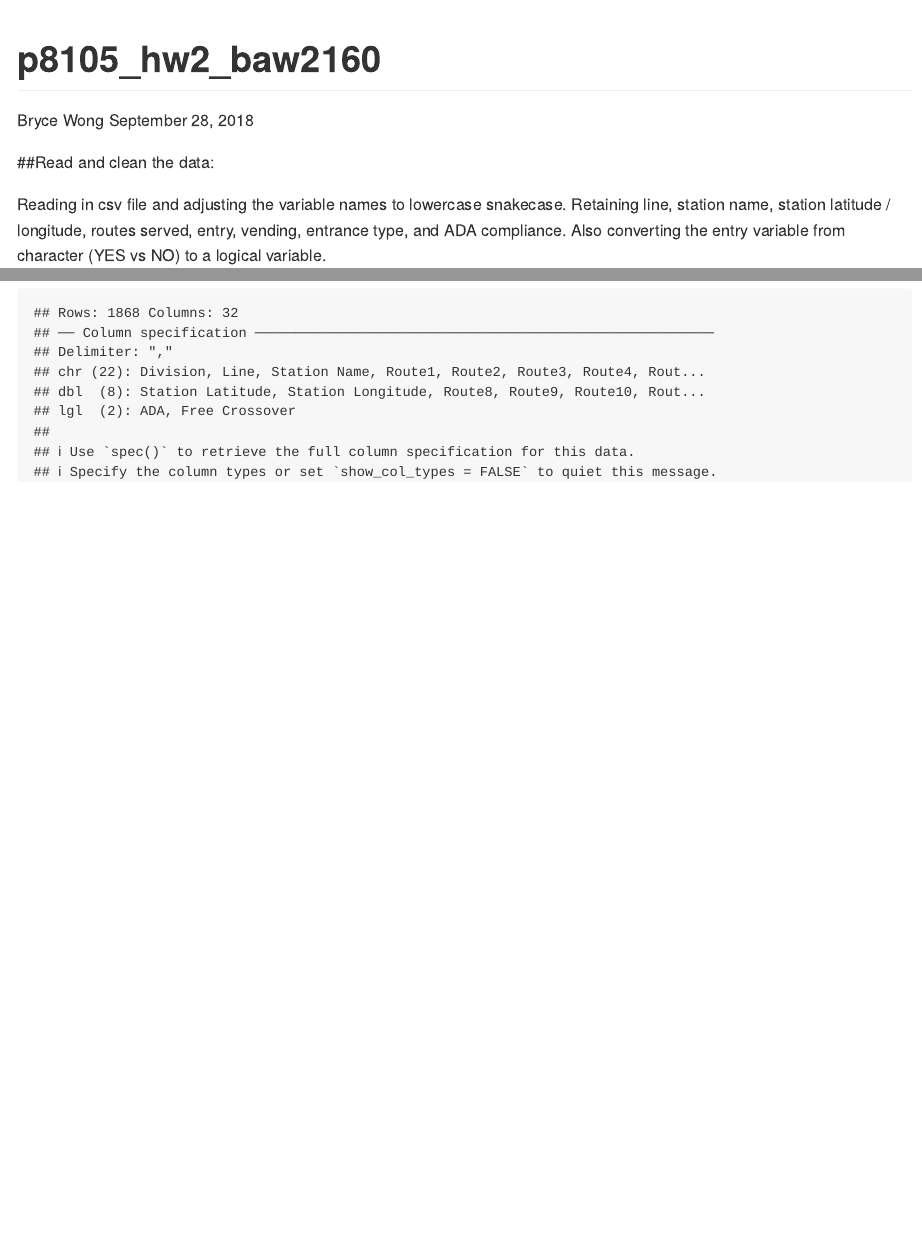
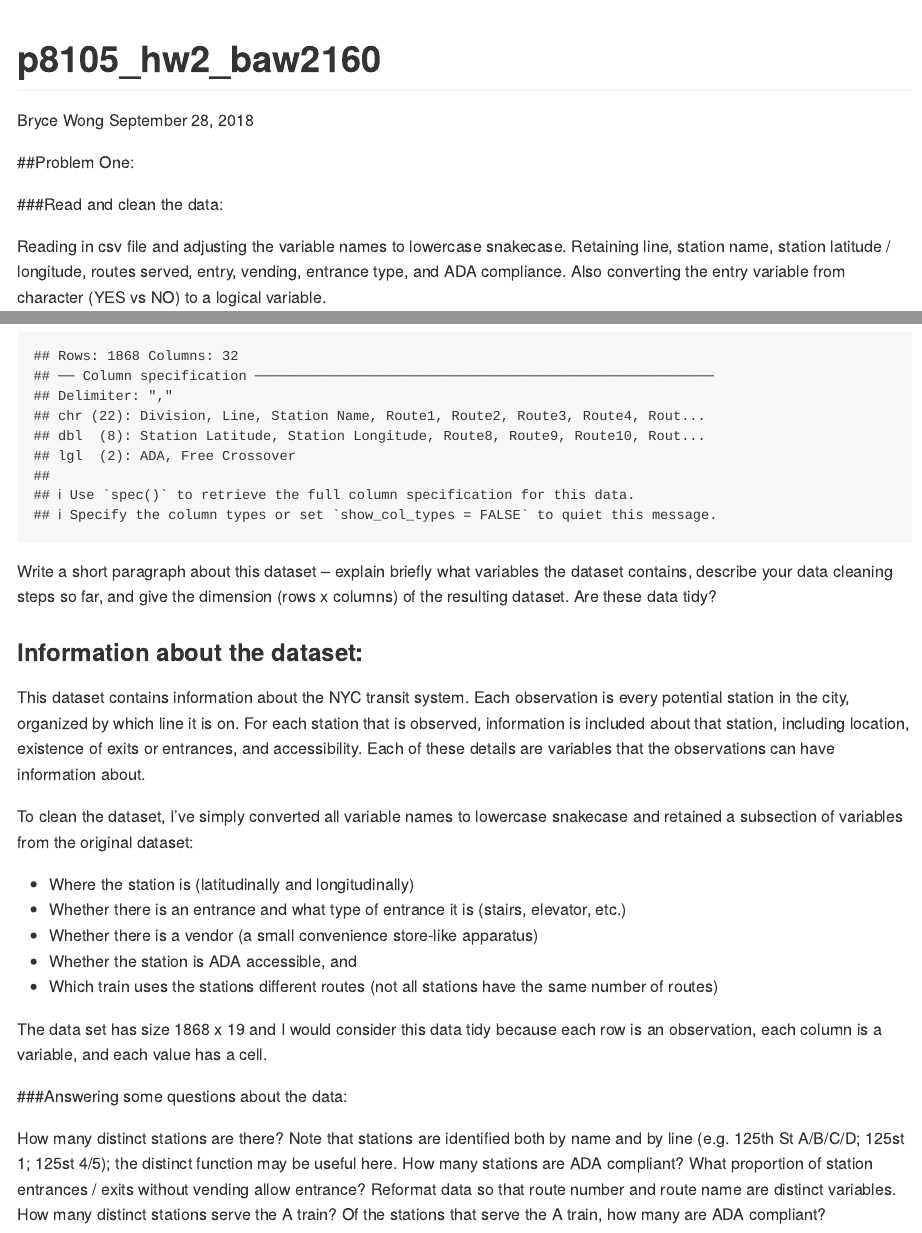
Before and after one commit to bryce-wong/p8105_hw2_baw2160, an R Markdown document (p8105_hw2_baw2160.Rmd): the page in a window 1100 px wide, from its top, and a second part further down, joined at a grey line. Rendered offline with R 4.5, knitr and Pandoc, with nearby package versions; long lines of code are wrapped; column names are cleaned by a stand-in for the janitor package.

Commit message:
Provide some basic info about the dataset, learned how to make bullet points in markdown (have to leave a blank line between the last bit of text and the start of the bullets). Also discovered how to access the specific row and column numbers within the dim() function.

````diff
--- a/p8105_hw2_baw2160.Rmd
+++ b/p8105_hw2_baw2160.Rmd
@@ -7,8 +7,9 @@ output: github_document
 ```{r Set Up, include=FALSE}
 library(tidyverse)
 ```
+##Problem One:
 
-##Read and clean the data:
+###Read and clean the data:
 
 Reading in csv file and adjusting the variable names to lowercase snakecase. Retaining line, station name, station latitude / longitude, routes served, entry, vending, entrance type, and ADA compliance. Also converting the entry variable from character (YES vs NO) to a logical variable.
 
@@ -21,3 +22,25 @@ NYC_transit_data = read_csv(file = "./data/NYC_Transit_Subway_Entrance_And_Exit_
   select(line, station_name, station_latitude, station_longitude, route1:route11, entry, vending, entrance_type, ada) %>%
   mutate(entry = recode(entry, "YES" = TRUE, "NO" = FALSE))
 ```
+Write a short paragraph about this dataset – explain briefly what variables the dataset contains, describe your data cleaning steps so far, and give the dimension (rows x columns) of the resulting dataset. Are these data tidy?
+
+### Information about the dataset:
+
+This dataset contains information about the NYC transit system. Each observation is every potential station in the city, organized by which line it is on. For each station that is observed, information is included about that station, including location, existence of exits or entrances, and accessibility. Each of these details are variables that the observations can have information about.
+
+To clean the dataset, I've simply converted all variable names to lowercase snakecase and retained a subsection of variables from the original dataset:
+
+* Where the station is (latitudinally and longitudinally)
+* Whether there is an entrance and what type of entrance it is (stairs, elevator, etc.)
+* Whether there is a vendor (a small convenience store-like apparatus)
+* Whether the station is ADA accessible, and
+* Which train uses the stations different routes (not all stations have the same number of routes)
+
+The data set has size `r dim(NYC_transit_data)[1]` x `r dim(NYC_transit_data)[2]` and I would consider this data tidy because each row is an observation, each column is a variable, and each value has a cell.
+
+###Answering some questions about the data:
+
+How many distinct stations are there? Note that stations are identified both by name and by line (e.g. 125th St A/B/C/D; 125st 1; 125st 4/5); the distinct function may be useful here.
+How many stations are ADA compliant?
+What proportion of station entrances / exits without vending allow entrance?
+Reformat data so that route number and route name are distinct variables. How many distinct stations serve the A train? Of the stations that serve the A train, how many are ADA compliant?
````
Also changed, not shown: p8105_hw2_baw2160.md (added).
